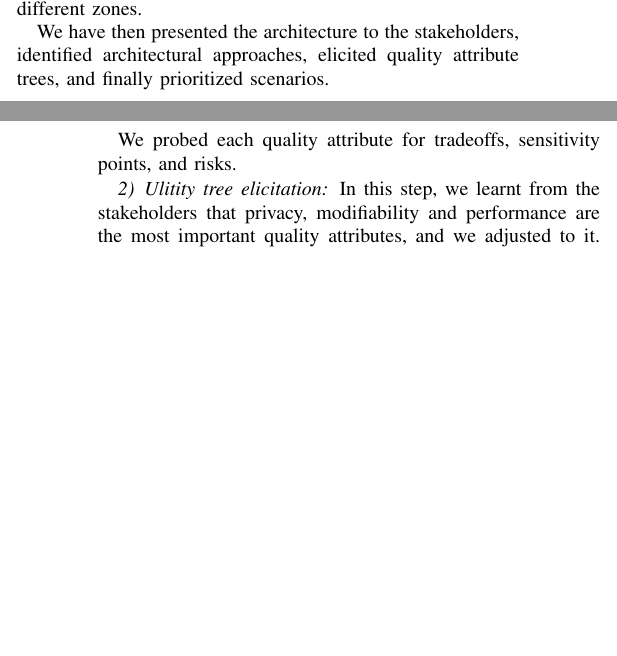
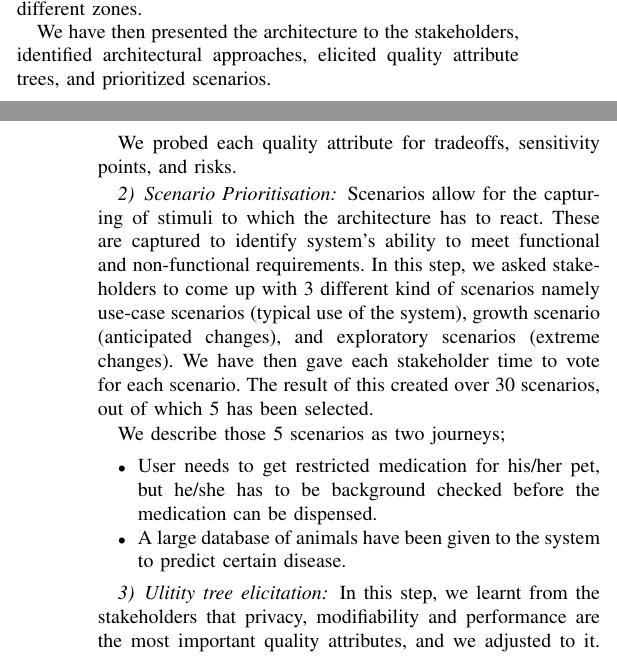
Before and after one commit to Polyhistor/Neomycelia-IEEE-formatted, a LaTeX paper (Neomycelia-IEEE.tex): two parts of the columns of pages 7 and 8 of 10 before the commit and two parts of the columns of pages 7 and 8 of 11 after it, joined at a grey line, cut so that both start at the same text, the shorter picture padded with empty space. Compiled offline with pdfLaTeX; a missing font is replaced by an installed copy or a similar font; a LaTeX package or settings file that is missing is left out.

Commit message:
finalised

```diff
--- a/Neomycelia-IEEE.tex
+++ b/Neomycelia-IEEE.tex
@@ -260,7 +260,7 @@ In phase 2, We have first created an archetype of Neomycelia. We utilised ISO/IE
 
 This archetype incorporates Kafka as the event backbone, AWS Lambda for the stream processing and batch processing controllers, Amazon load balancer as the gateway (application load balancer), Envoy for the sidecar services, Kubernetes as cluster manager, Docker for container technology, Resilience4J for a fault-tolerant communication module, Prometheus for the monitoring tool, Zookeeper for the service discovery tool, Istio as the service mesh control tower, Amazon RDS for services private database, Amazon S3 for the event archive, Amazon MQ as the message broker inside the mesh, an Amazon data lake, and Amazon EC2 for services. To account for better availability we have additionally setup autoscaling groups targeting two different target groups in two different zones.
 
-We have then presented the architecture to the stakeholders, identified architectural approaches, elicited quality attribute trees, and finally prioritized scenarios.
+We have then presented the architecture to the stakeholders, identified architectural approaches, elicited quality attribute trees, and prioritized scenarios.
 
 \subsubsection{Identifying architectural approaches}
 
@@ -273,6 +273,17 @@ To identify architectural approaches, we elicited information from the archetype
 \end{itemize}
 
 We probed each quality attribute for tradeoffs, sensitivity points, and risks.
+
+\subsubsection{Scenario Prioritisation}
+
+Scenarios allow for the capturing of stimuli to which the architecture has to react. These are captured to identify system's ability to meet functional and non-functional requirements. In this step, we asked stakeholders to come up with 3 different kind of scenarios namely use-case scenarios (typical use of the system), growth scenario (anticipated changes), and exploratory scenarios (extreme changes). We have then gave each stakeholder time to vote for each scenario. The result of this created over 30 scenarios, out of which 5 has been selected.
+
+We describe those 5 scenarios as two journeys;
+
+\begin{itemize}
+    \item User needs to get restricted medication for his/her pet, but he/she has to be background checked before the medication can be dispensed.
+    \item A large database of animals have been given to the system to predict certain disease.
+\end{itemize}
 
 \subsubsection{Ulitity tree elicitation}
 
```
Also changed, not shown: Neomycelia-IEEE.pdf, 4 other files.
